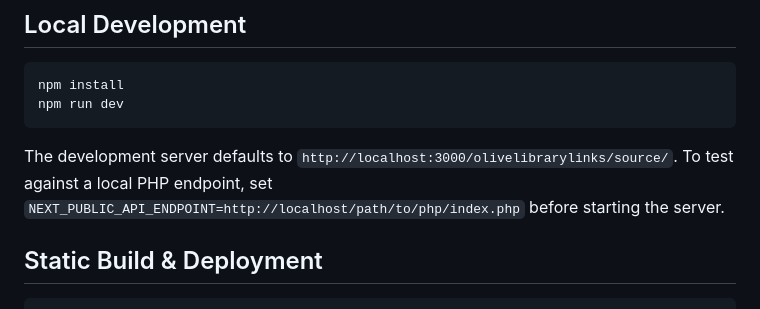
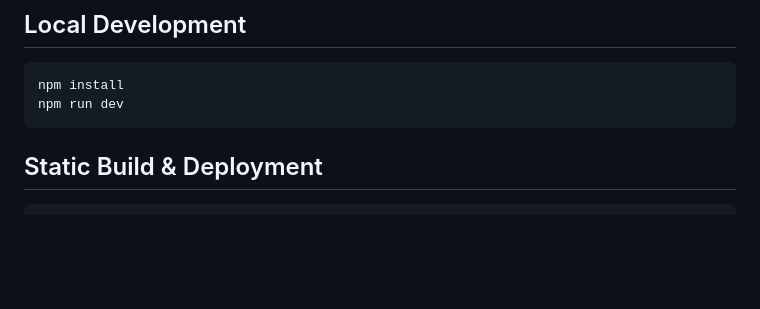
Before and after one commit to themorgantown/olivelibrarylinks, a Markdown page: README.md, the part around the change. Drawn GitHub-style; blank space fills up the shorter version.

````diff
--- a/README.md
+++ b/README.md
@@ -38,8 +38,6 @@ npm install
 npm run dev
 ```
 
-The development server defaults to `http://localhost:3000/olivelibrarylinks/source/`. To test against a local PHP endpoint, set `NEXT_PUBLIC_API_ENDPOINT=http://localhost/path/to/php/index.php` before starting the server.
-
 ## Static Build & Deployment
 ```bash
 # Generate the static output
````
